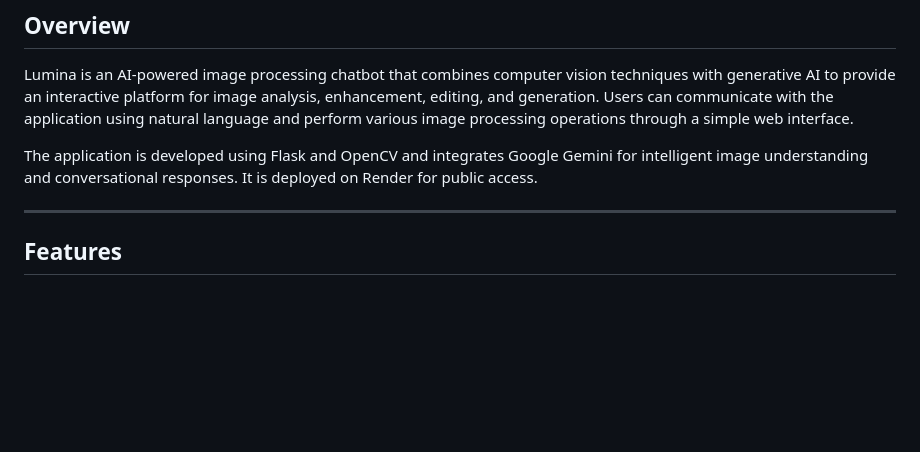
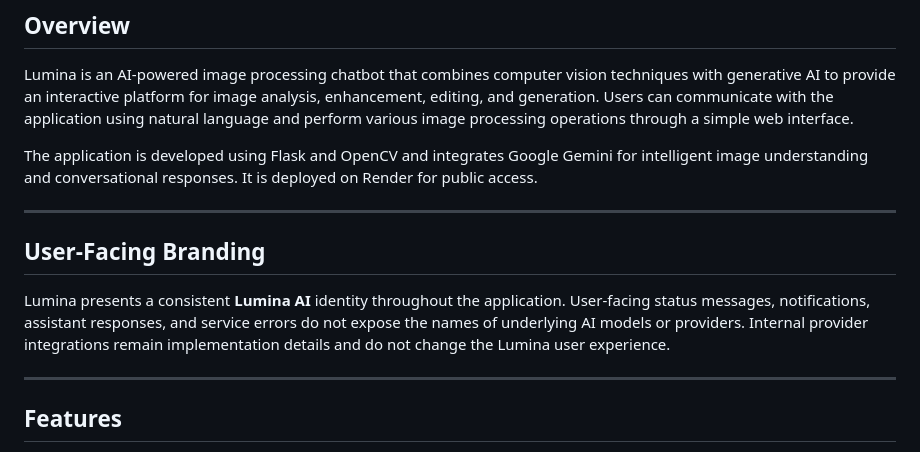
Before and after one commit to Mohan2618/Lumina, a Markdown page: README.md, the part around the change. Drawn GitHub-style; blank space fills up the shorter version.

Commit message:
Document Lumina-only user-facing branding

```diff
--- a/README.md
+++ b/README.md
@@ -20,6 +20,12 @@ pinned: false
 Lumina is an AI-powered image processing chatbot that combines computer vision techniques with generative AI to provide an interactive platform for image analysis, enhancement, editing, and generation. Users can communicate with the application using natural language and perform various image processing operations through a simple web interface.
 
 The application is developed using Flask and OpenCV and integrates Google Gemini for intelligent image understanding and conversational responses. It is deployed on Render for public access.
+
+---
+
+## User-Facing Branding
+
+Lumina presents a consistent **Lumina AI** identity throughout the application. User-facing status messages, notifications, assistant responses, and service errors do not expose the names of underlying AI models or providers. Internal provider integrations remain implementation details and do not change the Lumina user experience.
 
 ---
 
```
